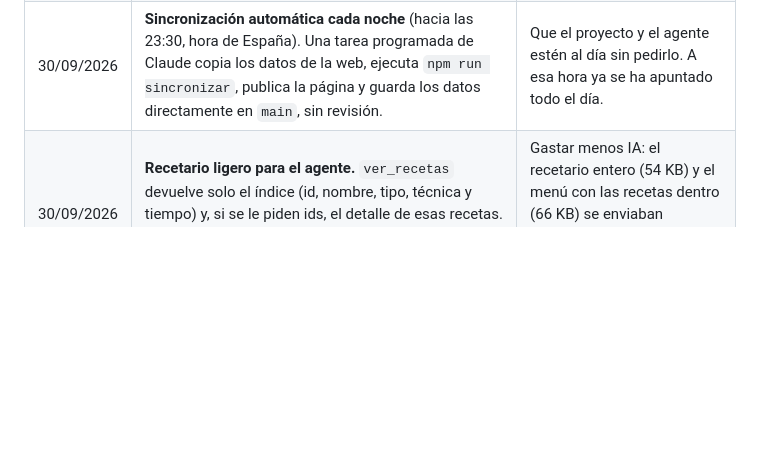
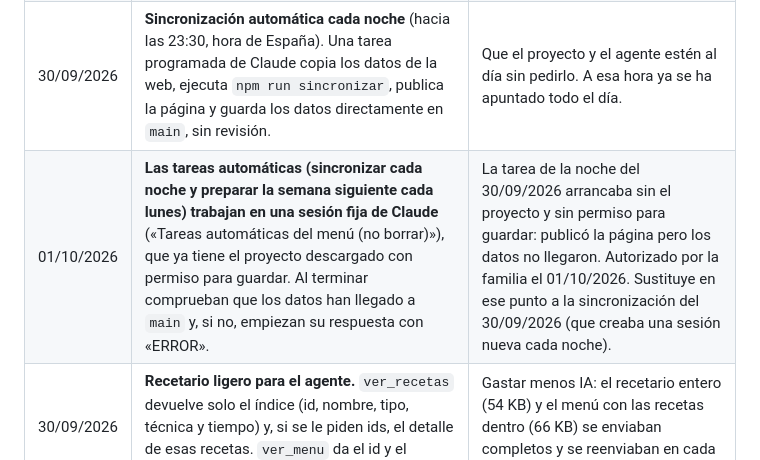
Before and after one commit to colladoterroba-desing/AgenteMenu, a Markdown page: decisions.md, the part around the change. GitHub-like rendering; blank space fills up the shorter version.

Commit message:
Decisión: las tareas automáticas trabajan en una sesión fija
Co-Authored-By: Claude Opus 5.5 <noreply@anthropic.com>
Claude-Session: https://claude.ai/code/session_017i6qaF8b7CWx7SJsuhCpTz

```diff
--- a/decisions.md
+++ b/decisions.md
@@ -84,4 +84,5 @@ Cuando no se anotó el motivo en su momento, figura «sin anotar».
 | 30/09/2026 | **Los cambios de «Actualizar menú» pasan al menú del proyecto** al sincronizar. El plato guarda el que había antes y el motivo (`cambio`), y quiénes comen si no son todos (`comensales`). La web sigue mostrando «Claude» con el plato previsto tachado; «Volver al plato previsto» deja constancia en la web y en la siguiente sincronización el proyecto vuelve al plato previsto. | Que el agente, la lista de la compra y los PDF usen el menú que se va a comer de verdad. |
 | 30/09/2026 | **Modelo `claude-opus-5-5`** para el agente (antes `claude-opus-5`), y **esfuerzo según la tarea**: alto para el menú, la planificación, los tuppers y los objetivos de peso; medio para tickets, compra, precios, gasto y recetas; bajo para lo demás (apuntar sobras, preguntas sueltas). Las notas entre herramienta y herramienta se muestran en gris. | Gastar menos IA: el modelo nuevo es un 20 % más barato y, según Anthropic, piensa mejor en nivel medio que el anterior en alto. Pensar a fondo solo donde hay muchas normas a la vez. |
 | 30/09/2026 | **Sincronización automática cada noche** (hacia las 23:30, hora de España). Una tarea programada de Claude copia los datos de la web, ejecuta `npm run sincronizar`, publica la página y guarda los datos directamente en `main`, sin revisión. | Que el proyecto y el agente estén al día sin pedirlo. A esa hora ya se ha apuntado todo el día. |
+| 01/10/2026 | **Las tareas automáticas (sincronizar cada noche y preparar la semana siguiente cada lunes) trabajan en una sesión fija de Claude** («Tareas automáticas del menú (no borrar)»), que ya tiene el proyecto descargado con permiso para guardar. Al terminar comprueban que los datos han llegado a `main` y, si no, empiezan su respuesta con «ERROR». | La tarea de la noche del 30/09/2026 arrancaba sin el proyecto y sin permiso para guardar: publicó la página pero los datos no llegaron. Autorizado por la familia el 01/10/2026. Sustituye en ese punto a la sincronización del 30/09/2026 (que creaba una sesión nueva cada noche). |
 | 30/09/2026 | **Recetario ligero para el agente.** `ver_recetas` devuelve solo el índice (id, nombre, tipo, técnica y tiempo) y, si se le piden ids, el detalle de esas recetas. `ver_menu` da el id y el nombre de cada receta, no la receta completa. | Gastar menos IA: el recetario entero (54 KB) y el menú con las recetas dentro (66 KB) se enviaban completos y se reenviaban en cada mensaje. Ahora son 7,5 KB y 20 KB. |
```
